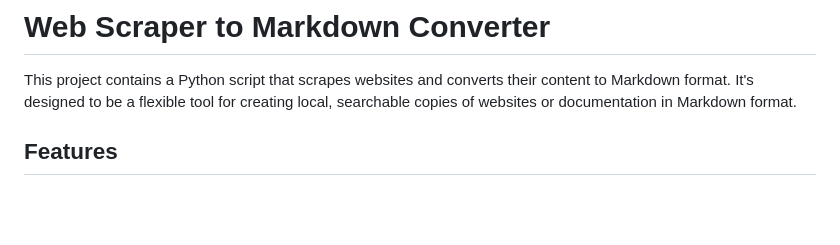
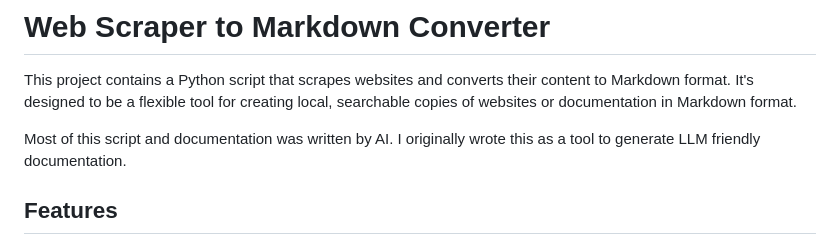
Before and after one commit to jethrop/scrapeToMarkdown, a Markdown page: README.md, the part around the change. Drawn GitHub-style; blank space fills up the shorter version.

```diff
--- a/README.md
+++ b/README.md
@@ -1,6 +1,8 @@
 # Web Scraper to Markdown Converter
 
 This project contains a Python script that scrapes websites and converts their content to Markdown format. It's designed to be a flexible tool for creating local, searchable copies of websites or documentation in Markdown format.
+
+Most of this script and documentation was written by AI.  I originally wrote this as a tool to generate LLM friendly documentation.
 
 ## Features
 
```
